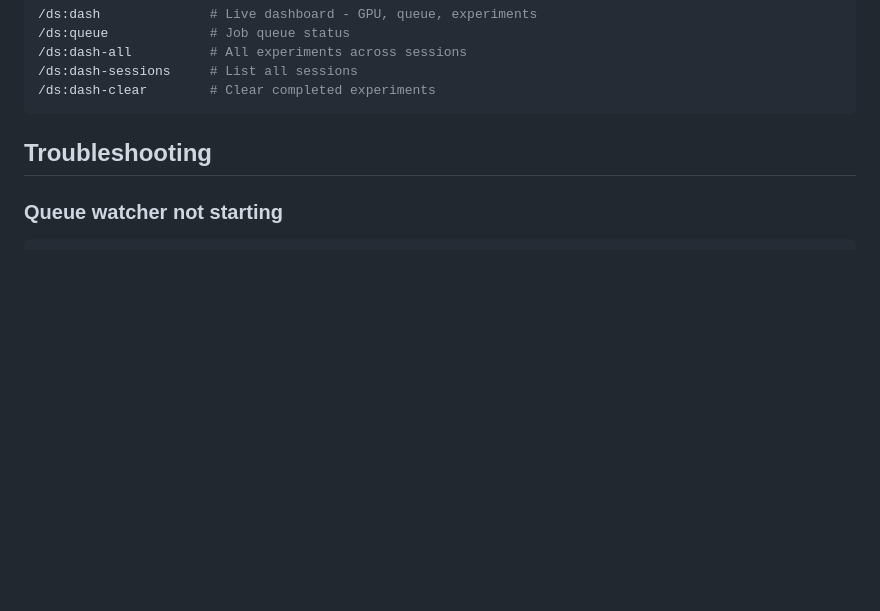
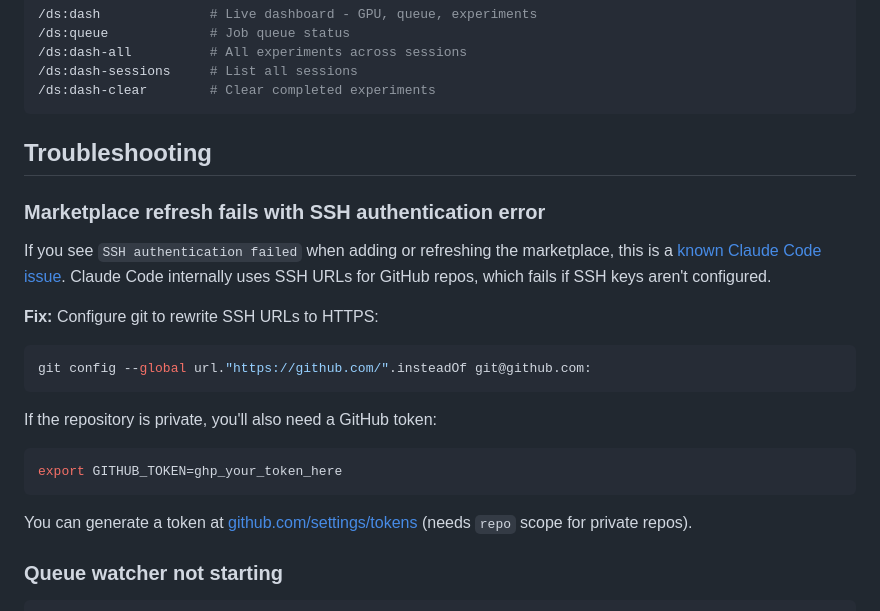
Before and after one commit to amazon-science/aws-research-science, a Markdown page: README.md, the part around the change. GitHub-like rendering; blank space fills up the shorter version.

Commit message:
Add SSH auth troubleshooting to README
Document the known Claude Code issue where marketplace refresh fails
with SSH authentication error, with HTTPS workaround and GITHUB_TOKEN
instructions. Links to upstream issue #13553.

Co-Authored-By: Claude Opus 4.6 <noreply@anthropic.com>

````diff
--- a/README.md
+++ b/README.md
@@ -527,6 +527,22 @@ ${CLAUDE_PLUGIN_ROOT}/scripts/queue_experiment.sh "lora_rank16" "python train.py
 
 ## Troubleshooting
 
+### Marketplace refresh fails with SSH authentication error
+
+If you see `SSH authentication failed` when adding or refreshing the marketplace, this is a [known Claude Code issue](https://github.com/anthropics/claude-code/issues/13553). Claude Code internally uses SSH URLs for GitHub repos, which fails if SSH keys aren't configured.
+
+**Fix:** Configure git to rewrite SSH URLs to HTTPS:
+```bash
+git config --global url."https://github.com/".insteadOf git@github.com:
+```
+
+If the repository is private, you'll also need a GitHub token:
+```bash
+export GITHUB_TOKEN=ghp_your_token_here
+```
+
+You can generate a token at [github.com/settings/tokens](https://github.com/settings/tokens) (needs `repo` scope for private repos).
+
 ### Queue watcher not starting
 ```bash
 # Check if already running
````
